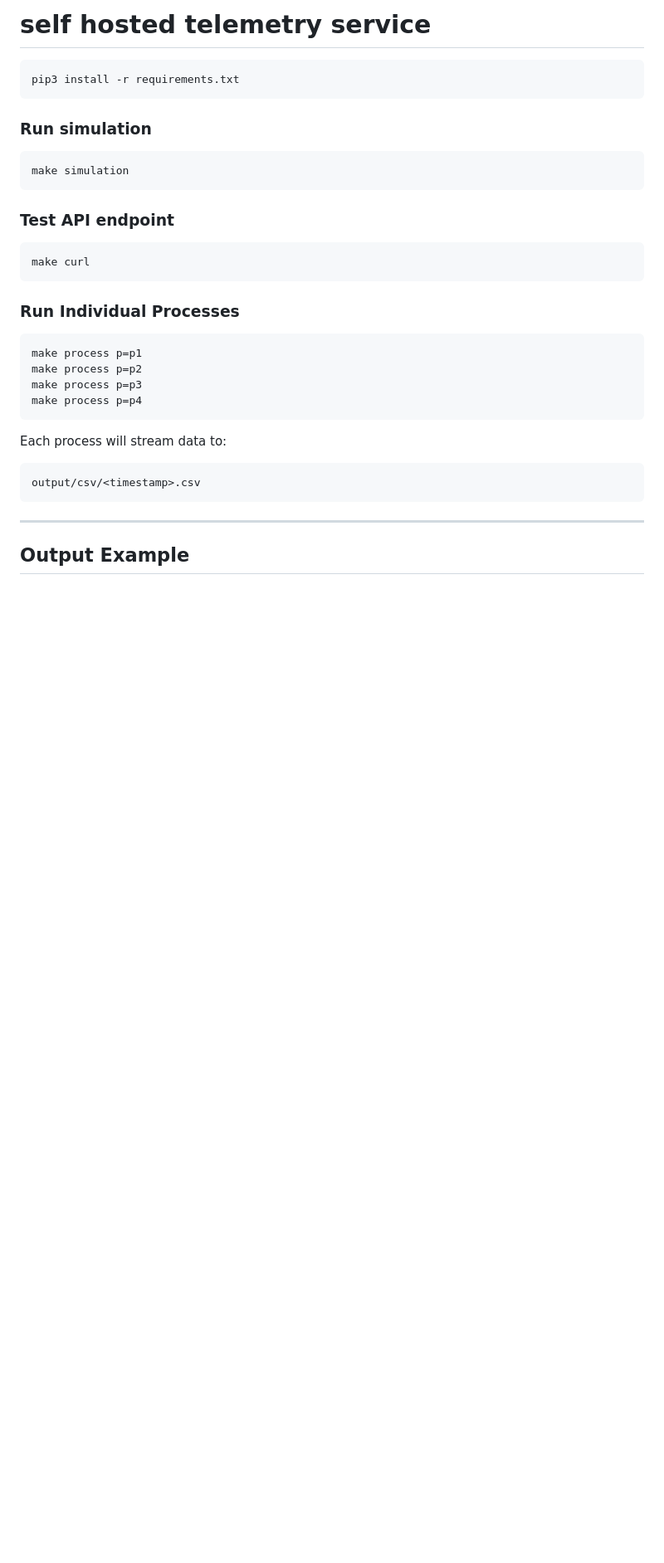
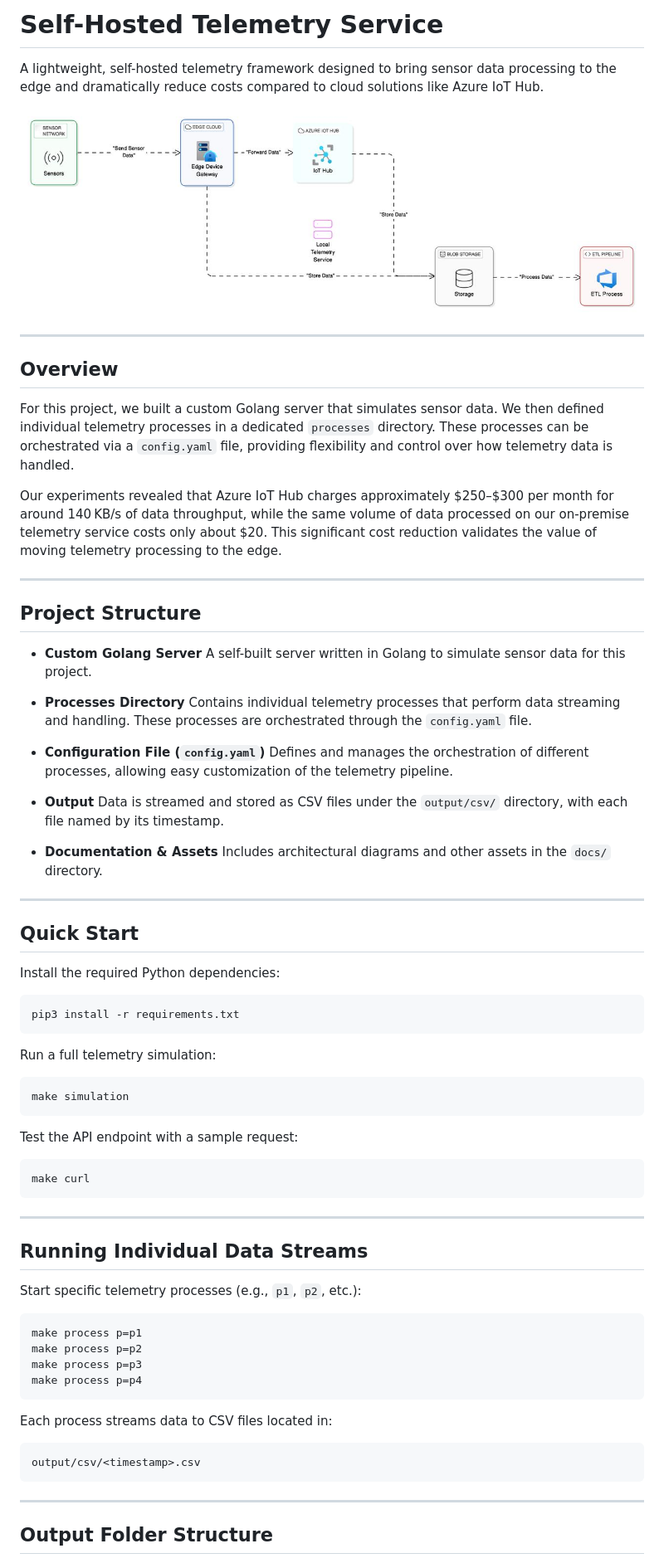
Before and after one commit to adimail/pickled-plums, a Markdown page: README.md, the part around the change printed below. Shown: that part at 83% size. Drawn GitHub-style; pictures changed too: docs/arch.jpeg (added); blank space fills up the shorter version.

Commit message:
docs: final documentation with screenshots

````diff
--- a/README.md
+++ b/README.md
@@ -1,22 +1,63 @@
-# self hosted telemetry service
+# Self-Hosted Telemetry Service
+
+A lightweight, self-hosted telemetry framework designed to bring sensor data processing to the edge and dramatically reduce costs compared to cloud solutions like Azure IoT Hub.
+
+![Architecture Diagram](docs/arch.jpeg)
+
+---
+
+## Overview
+
+For this project, we built a custom Golang server that simulates sensor data. We then defined individual telemetry processes in a dedicated `processes` directory. These processes can be orchestrated via a `config.yaml` file, providing flexibility and control over how telemetry data is handled.
+
+Our experiments revealed that Azure IoT Hub charges approximately \$250–\$300 per month for around 140 KB/s of data throughput, while the same volume of data processed on our on-premise telemetry service costs only about \$20. This significant cost reduction validates the value of moving telemetry processing to the edge.
+
+---
+
+## Project Structure
+
+- **Custom Golang Server**
+  A self-built server written in Golang to simulate sensor data for this project.
+
+- **Processes Directory**
+  Contains individual telemetry processes that perform data streaming and handling. These processes are orchestrated through the `config.yaml` file.
+
+- **Configuration File (`config.yaml`)**
+  Defines and manages the orchestration of different processes, allowing easy customization of the telemetry pipeline.
+
+- **Output**
+  Data is streamed and stored as CSV files under the `output/csv/` directory, with each file named by its timestamp.
+
+- **Documentation & Assets**
+  Includes architectural diagrams and other assets in the `docs/` directory.
+
+---
+
+## Quick Start
+
+Install the required Python dependencies:
 
 ```bash
 pip3 install -r requirements.txt
 ```
 
-### Run simulation
+Run a full telemetry simulation:
 
 ```bash
 make simulation
 ```
 
-### Test API endpoint
+Test the API endpoint with a sample request:
 
 ```bash
 make curl
 ```
 
-### Run Individual Processes
+---
+
+## Running Individual Data Streams
+
+Start specific telemetry processes (e.g., `p1`, `p2`, etc.):
 
 ```bash
 make process p=p1
@@ -25,7 +66,7 @@ make process p=p3
 make process p=p4
 ```
 
-Each process will stream data to:
+Each process streams data to CSV files located in:
 
 ```
 output/csv/<timestamp>.csv
@@ -33,5 +74,5 @@ output/csv/<timestamp>.csv
 
 ---
 
-## Output Example
+## Output Folder Structure
 
````
Also changed, not shown: other parts of README.md (+14 -1 lines), docs/cli.jpeg (added), 2 other files.
